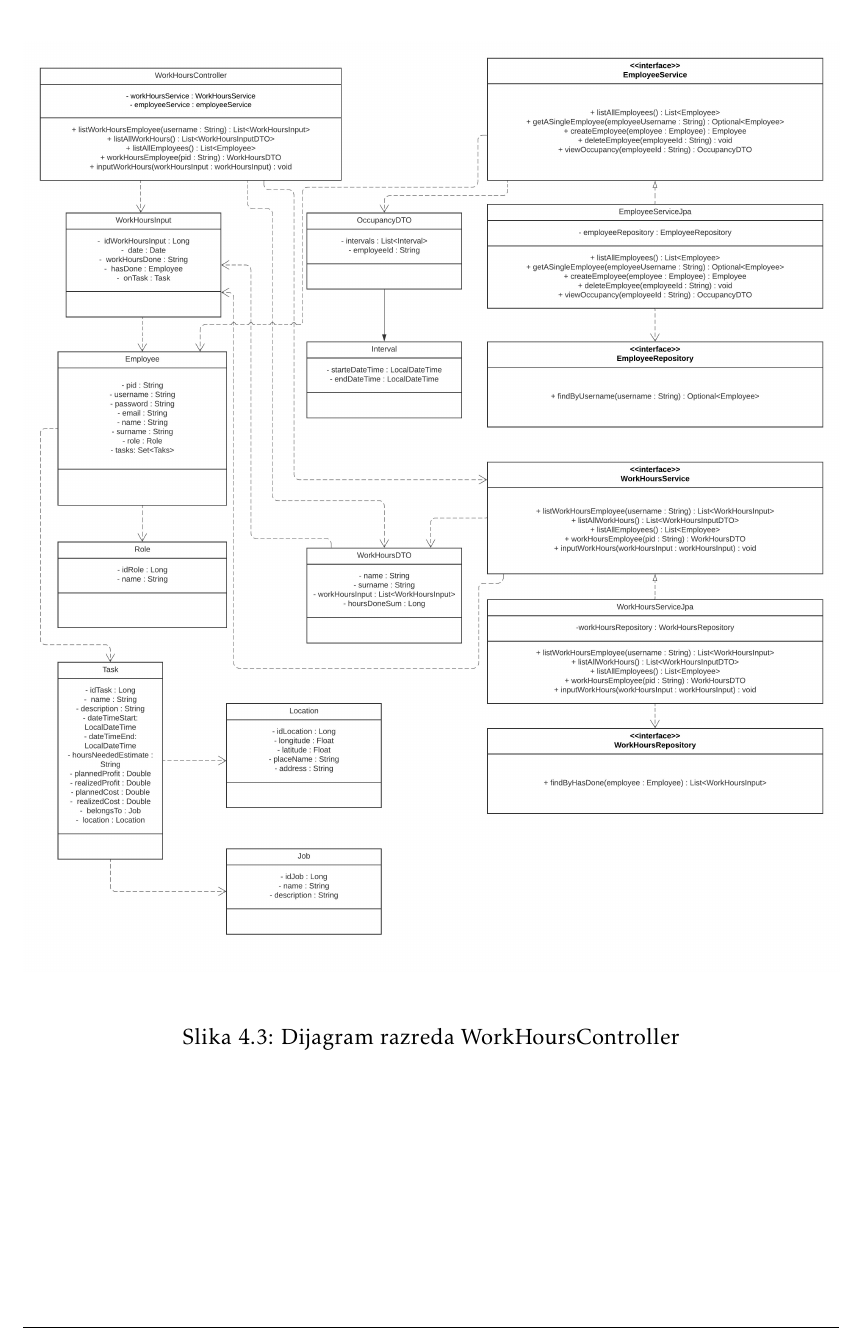
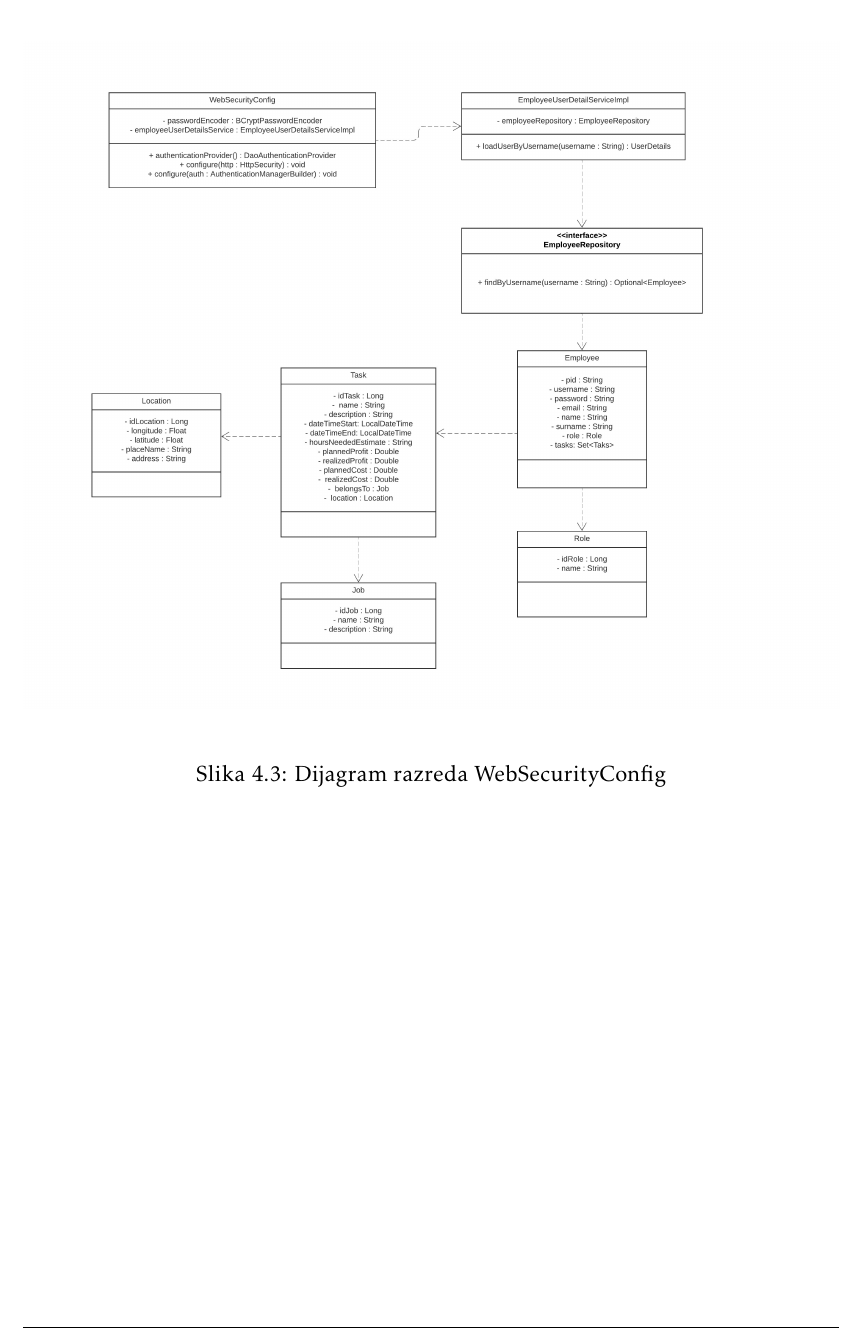
Before and after one commit to aes-pnat/SEProject-Workhours, a LaTeX document (Dokumentacija/DugonogiProgi_dokumentacija.tex, which reads Dokumentacija/Arhitektura.tex): part of page 35 of 57, cut so that both start at the same text. Compiled offline with pdfLaTeX.

Commit message:
Doc quick fix 2

```diff
--- a/Dokumentacija/Arhitektura.tex
+++ b/Dokumentacija/Arhitektura.tex
@@ -290,14 +290,7 @@
 
             Iz naziva i tipova atributa u razredima može se zaključiti vrsta ovisnosti među različitim razredima prikazanima na priloženim dijagramima.
 
-			\begin{figure}[H]
-					\centering
-					\includegraphics[width=\textwidth]{slike/Dijagram razreda - WorkHoursController.jpg}
-					\caption{Dijagram razreda WorkHoursController}
-				\end{figure}
 
-
-			\eject
 			\begin{figure}[H]
 					\centering
 					\includegraphics[width=\textwidth]{slike/Dijagram razreda - WebSecurityConfig.jpeg}
```
Also changed, not shown: Dokumentacija/Arhitektura.tex (8 more changed lines).
